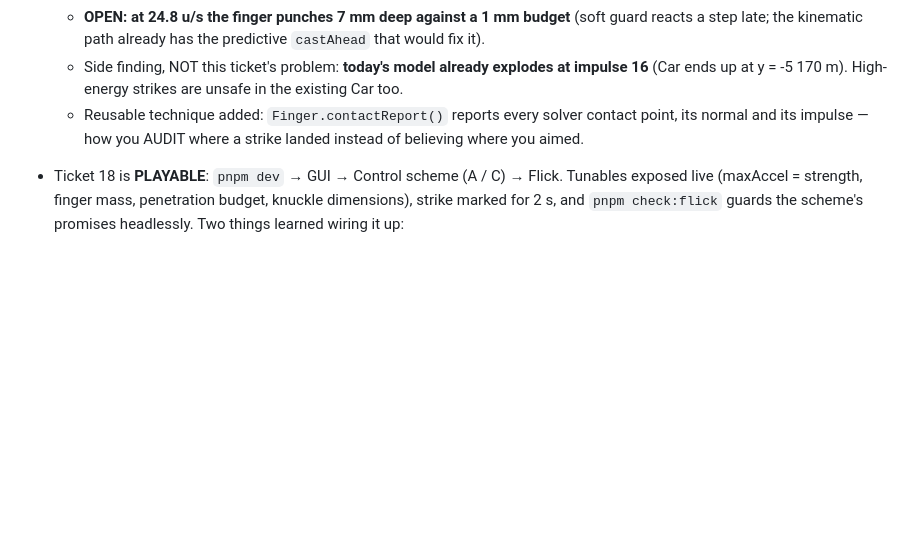
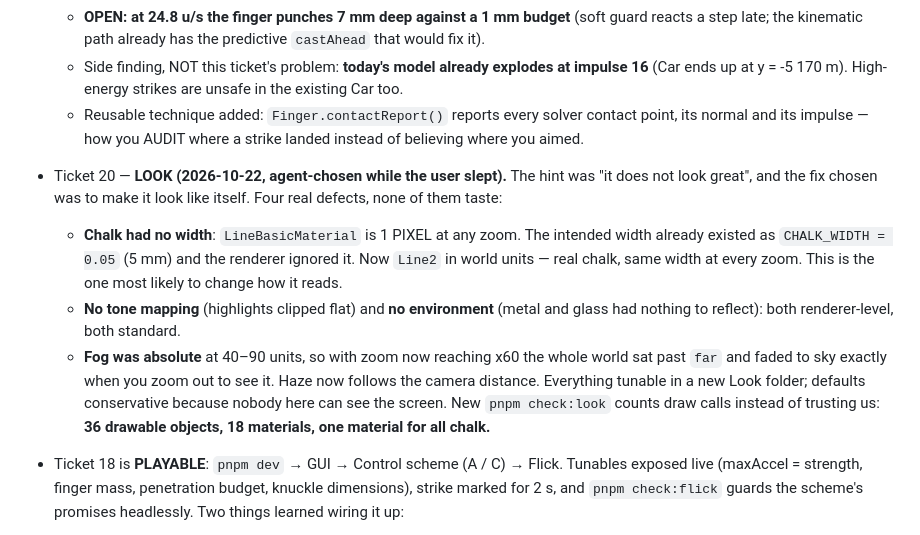
Before and after one commit to ivnmaksimovic/jen-dva-tri, a Markdown page: .scratch/prototype/map.md, the part around the change. GitHub-like rendering; blank space fills up the shorter version.

Commit message:
docs(v0): map — ticket 20 look pass recorded next to the active effort

```diff
--- a/.scratch/prototype/map.md
+++ b/.scratch/prototype/map.md
@@ -300,6 +300,22 @@ Build notes (v0 slingshot slice + feel passes, 2026-10-05):
     contact point, its normal and its impulse — how you AUDIT where a strike
     landed instead of believing where you aimed.
 
+- Ticket 20 — **LOOK (2026-10-22, agent-chosen while the user slept).** The hint
+  was "it does not look great", and the fix chosen was to make it look like
+  itself. Four real defects, none of them taste:
+  - **Chalk had no width**: `LineBasicMaterial` is 1 PIXEL at any zoom. The
+    intended width already existed as `CHALK_WIDTH = 0.05` (5 mm) and the
+    renderer ignored it. Now `Line2` in world units — real chalk, same width at
+    every zoom. This is the one most likely to change how it reads.
+  - **No tone mapping** (highlights clipped flat) and **no environment** (metal
+    and glass had nothing to reflect): both renderer-level, both standard.
+  - **Fog was absolute** at 40–90 units, so with zoom now reaching x60 the whole
+    world sat past `far` and faded to sky exactly when you zoom out to see it.
+    Haze now follows the camera distance.
+  Everything tunable in a new Look folder; defaults conservative because nobody
+  here can see the screen. New `pnpm check:look` counts draw calls instead of
+  trusting us: **36 drawable objects, 18 materials, one material for all chalk.**
+
 - Ticket 18 is **PLAYABLE**: `pnpm dev` → GUI → Control scheme (A / C) → Flick.
   Tunables exposed live (maxAccel = strength, finger mass, penetration budget,
   knuckle dimensions), strike marked for 2 s, and `pnpm check:flick` guards the
```
